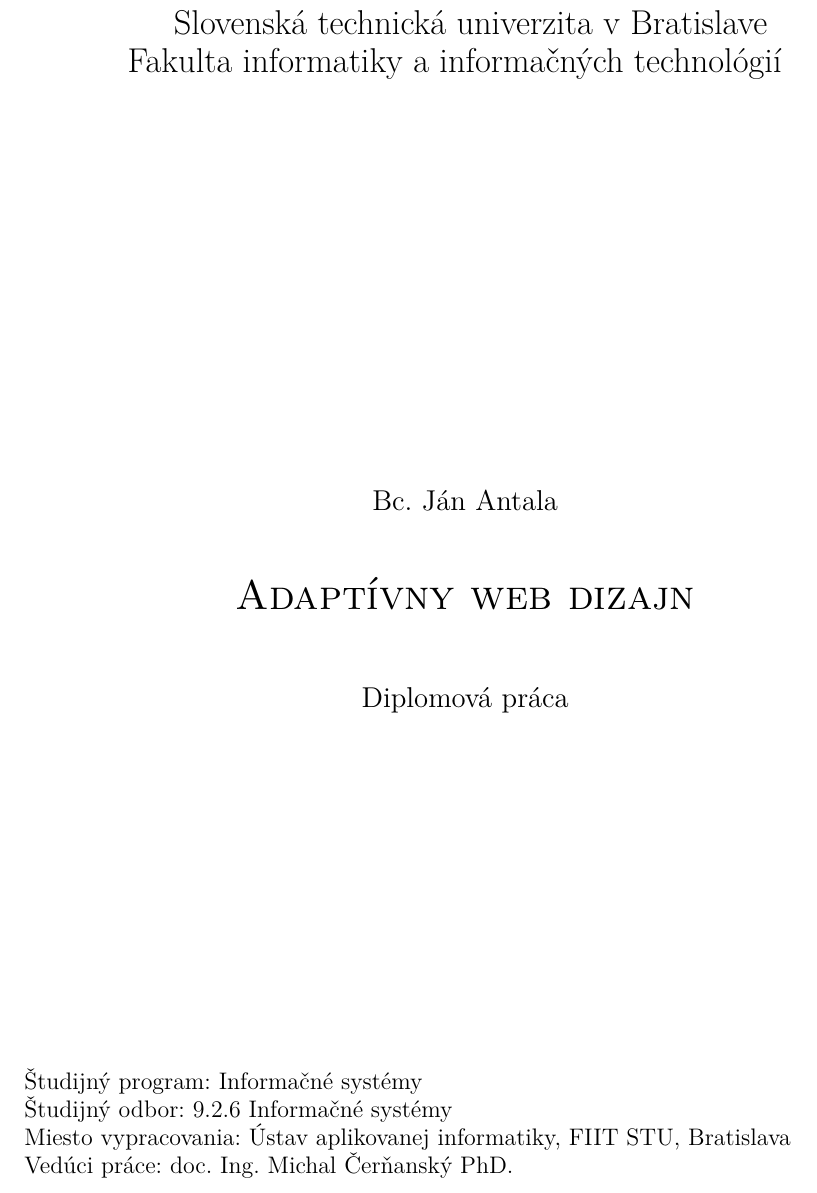
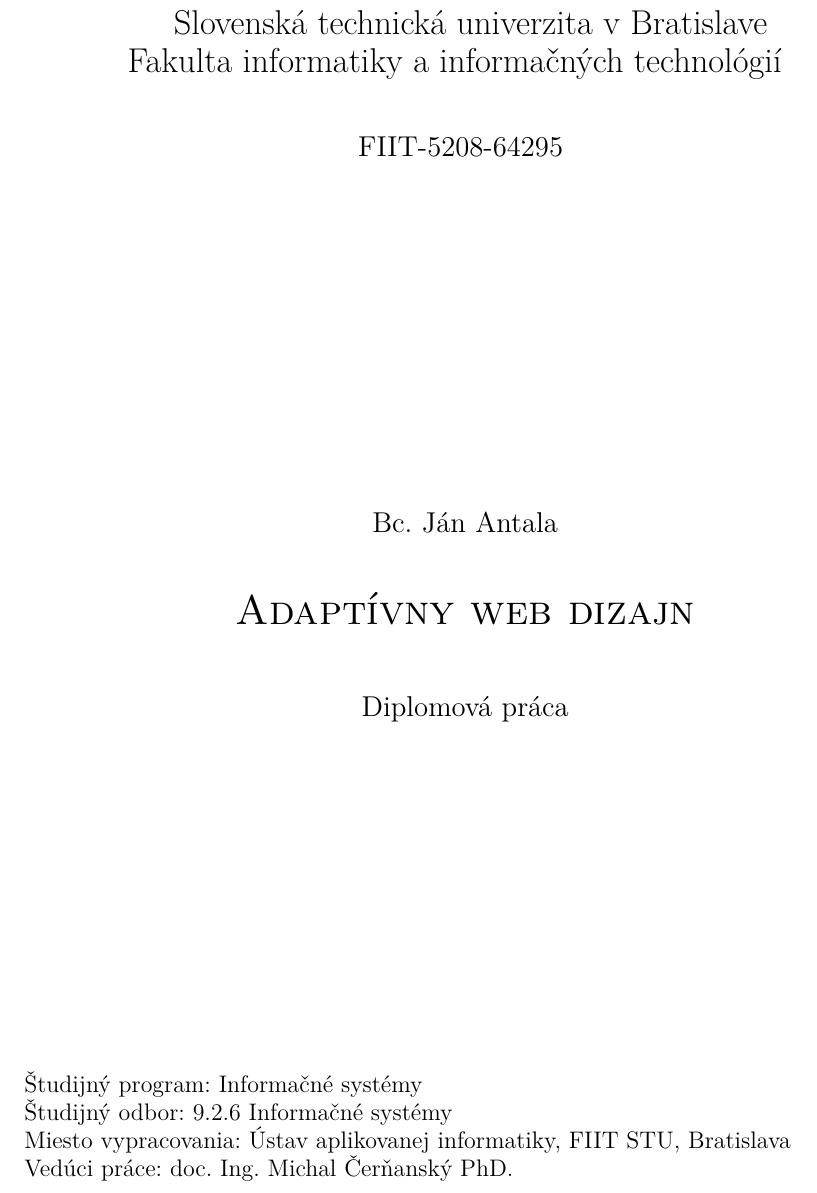
Before and after one commit to janantala/adaptive-web-design, a LaTeX document (document.tex, which reads intro.tex): part of page 1 of 96, cut so that both start at the same text. Compiled offline with pdfLaTeX.

Commit message:
feat: final document

```diff
--- a/intro.tex
+++ b/intro.tex
@@ -19,7 +19,7 @@ Fakulta informatiky a informačných technológií
 
 \vspace*{1.0cm}
 \begin{Large}
-% \textmd{FIIT-5212-64295}
+\textmd{FIIT-5208-64295}
 \end{Large}
 
 %\vglue-0.3cm
```
Also changed, not shown: final/DP-obal-Antala.pdf (added), final/anotations sk-en.pdf (added), final/anotations.pdf (added), final/licencna zmluva.pdf (added), final/potvrdenie-odovzdanie-projektu.pdf (added), 1 other file.
